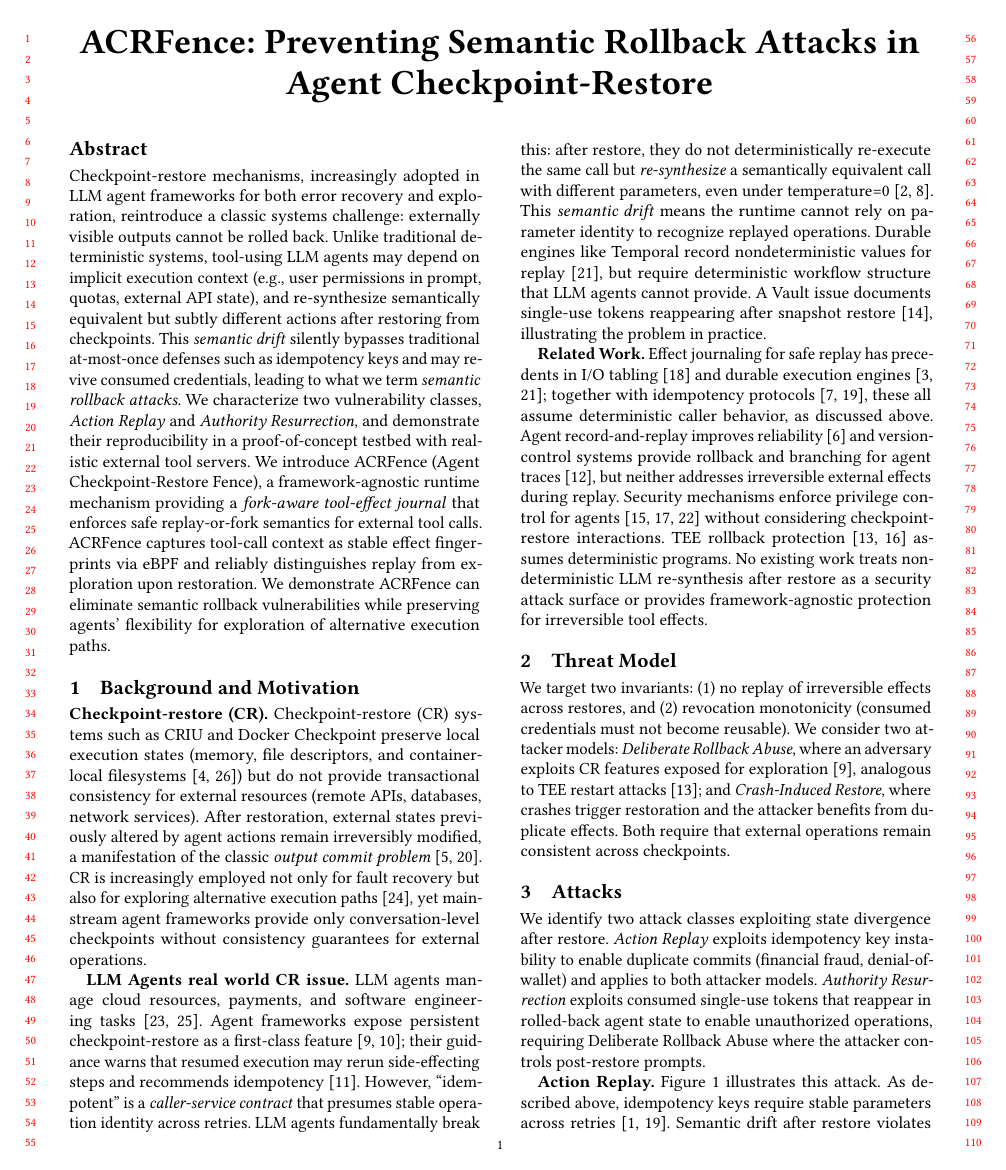
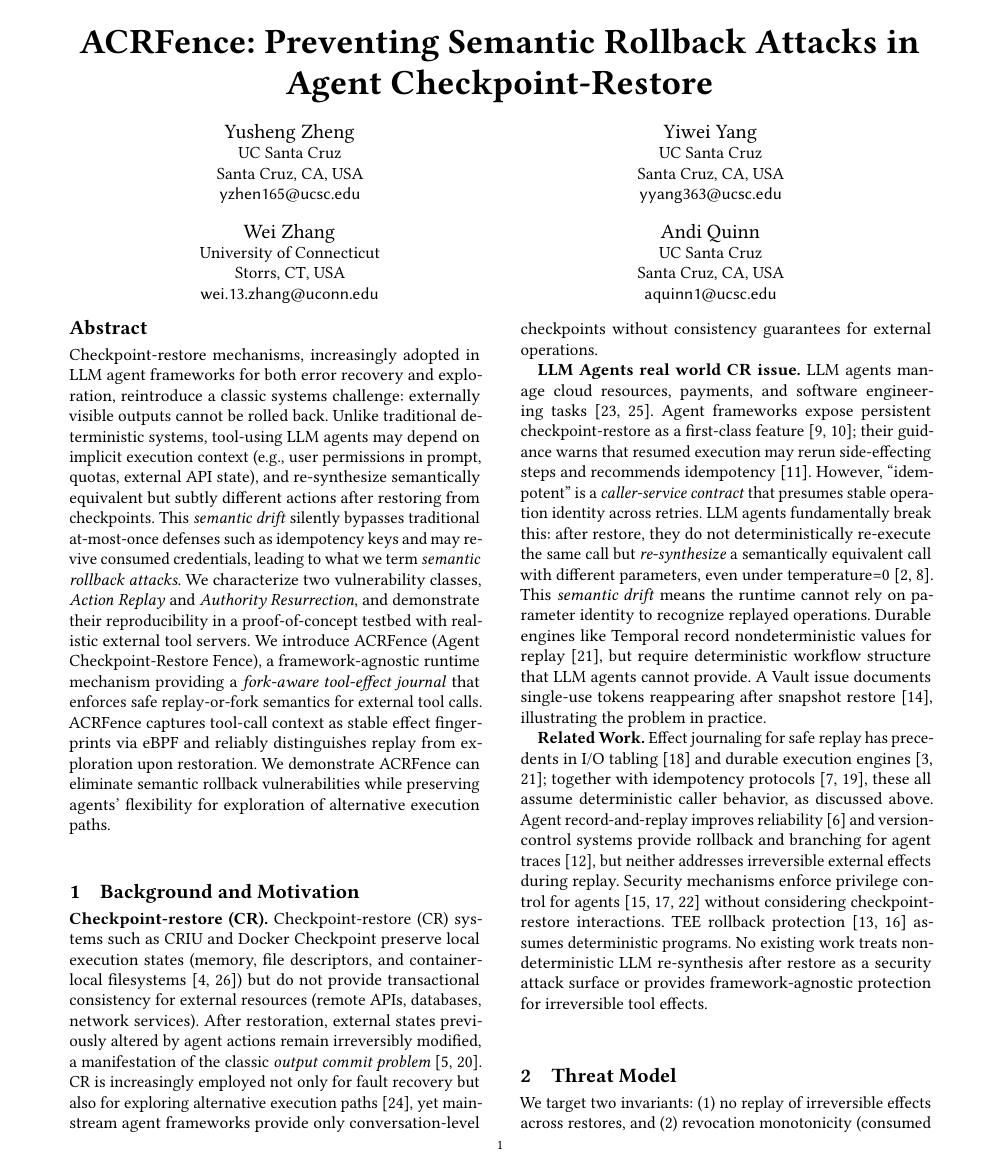
Before and after one commit to eunomia-bpf/agent-check-restore-safety, a LaTeX paper (main.tex): page 1 of 3. Compiled offline with pdfLaTeX.

Commit message:
Camera ready: add author info, remove review mode, add figure alt text
Co-Authored-By: Claude Opus 4.6 (1M context) <noreply@anthropic.com>

```diff
--- a/main.tex
+++ b/main.tex
@@ -3,7 +3,7 @@
 %% Checkpoint/Restore Meets Tool-Using LLM Agents Paper
 %%
 
-\documentclass[sigplan,nonacm,review]{acmart}
+\documentclass[sigplan,nonacm]{acmart}
 \settopmatter{printfolios=true}
 
 %%
@@ -23,13 +23,41 @@
 
 \title{\sys{}: Preventing Semantic Rollback Attacks in Agent Checkpoint-Restore}
 
-% \author{Anonymous Author(s)}
-% \affiliation{%
-%   \institution{Anonymous Institution}
-%   \city{Anonymous City}
-%   \country{Anonymous Country}
-% }
-% \email{anonymous@example.com}
+\author{Yusheng Zheng}
+\affiliation{%
+  \institution{UC Santa Cruz}
+  \city{Santa Cruz}
+  \state{CA}
+  \country{USA}
+}
+\email{yzhen165@ucsc.edu}
+
+\author{Yiwei Yang}
+\affiliation{%
+  \institution{UC Santa Cruz}
+  \city{Santa Cruz}
+  \state{CA}
+  \country{USA}
+}
+\email{yyang363@ucsc.edu}
+
+\author{Wei Zhang}
+\affiliation{%
+  \institution{University of Connecticut}
+  \city{Storrs}
+  \state{CT}
+  \country{USA}
+}
+\email{wei.13.zhang@uconn.edu}
+
+\author{Andi Quinn}
+\affiliation{%
+  \institution{UC Santa Cruz}
+  \city{Santa Cruz}
+  \state{CA}
+  \country{USA}
+}
+\email{aquinn1@ucsc.edu}
 
 \begin{abstract}
 	Checkpoint-restore mechanisms, increasingly adopted in LLM agent frameworks for both error recovery and exploration, reintroduce a classic systems challenge: externally visible outputs cannot be rolled back. Unlike traditional deterministic systems, tool-using LLM agents may depend on implicit execution context (e.g., user permissions in prompt, quotas, external API state), and re-synthesize semantically equivalent but subtly different actions after restoring from checkpoints. This \emph{semantic drift} silently bypasses traditional at-most-once defenses such as idempotency keys and may revive consumed credentials, leading to what we term \emph{semantic rollback attacks}. We characterize two vulnerability classes, \emph{Action Replay} and \emph{Authority Resurrection}, and demonstrate their reproducibility in a proof-of-concept testbed with realistic external tool servers. We introduce \sys{} (Agent Checkpoint-Restore Fence), a framework-agnostic runtime mechanism providing a \emph{fork-aware tool-effect journal} that enforces safe replay-or-fork semantics for external tool calls. \sys{} captures tool-call context as stable effect fingerprints via eBPF and reliably distinguishes replay from exploration upon restoration. We demonstrate \sys{} can eliminate semantic rollback vulnerabilities while preserving agents' flexibility for exploration of alternative execution paths.
```
Also changed, not shown: main.tex (1 more changed lines).
